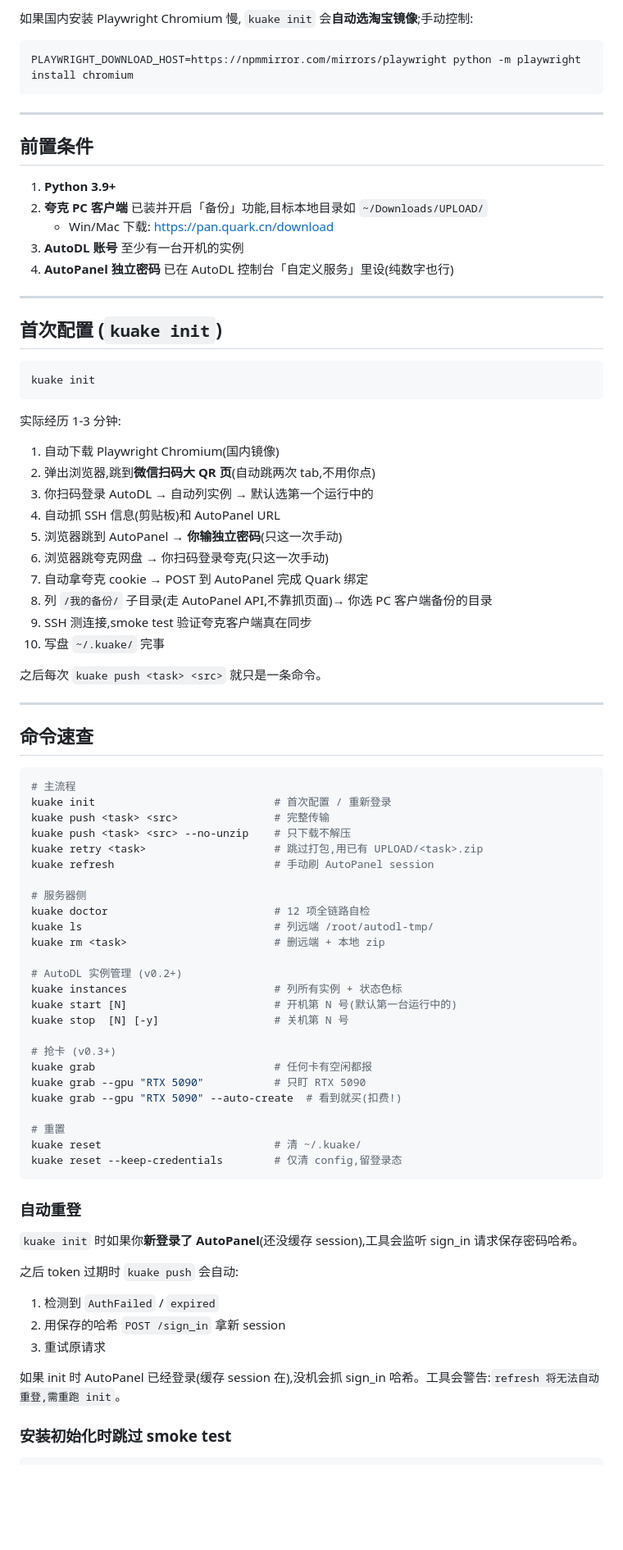
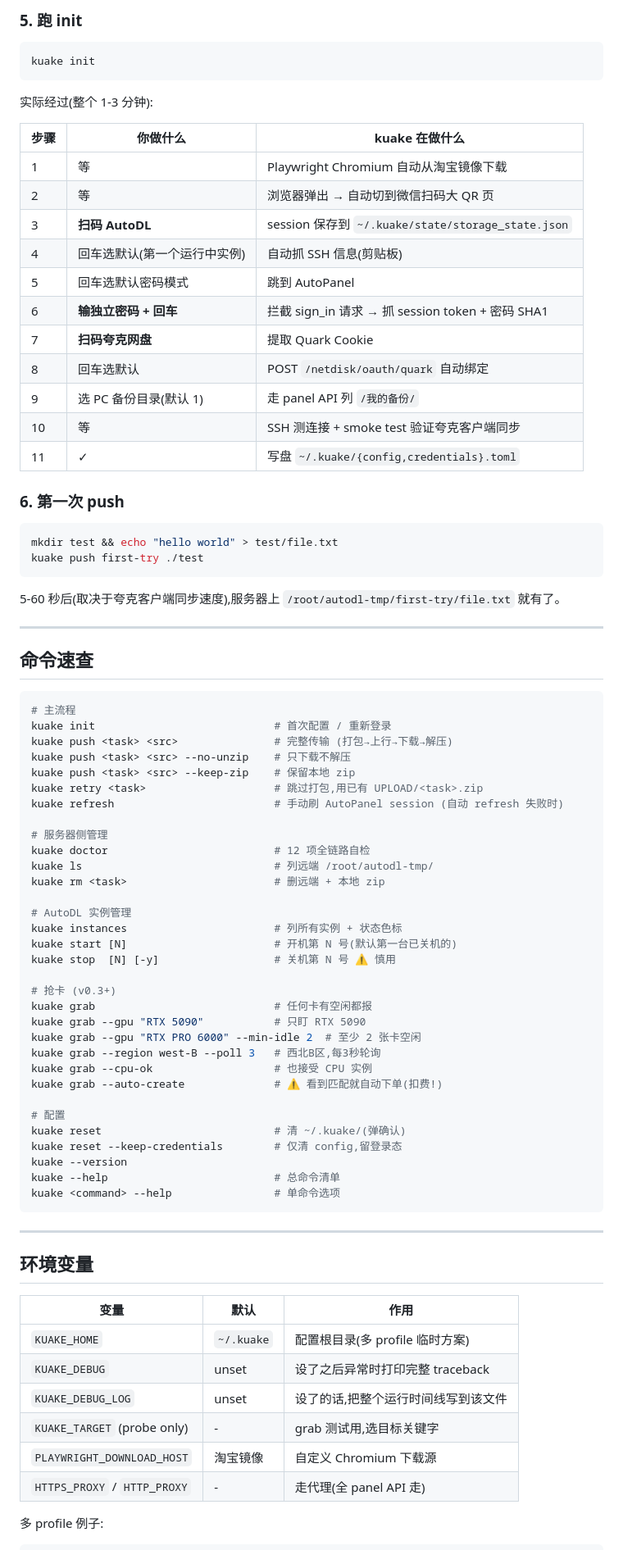
Before and after one commit to PYgdMIE/kuake-pipe, a Markdown page: README.md, the part around one of its changes. Shown at 82% size. Rendered like a GitHub page; blank space fills up the shorter version.

Commit message:
docs: README rewrite for first-time GitHub visitors; add PUSH.md one-shot guide

````diff
--- a/README.md
+++ b/README.md
@@ -60,42 +81,33 @@ pip install kuake-pipe
 ```
 
-如果国内安装 Playwright Chromium 慢, `kuake init` 会**自动选淘宝镜像**;手动控制:
-```bash
-PLAYWRIGHT_DOWNLOAD_HOST=https://npmmirror.com/mirrors/playwright python -m playwright install chromium
-```
-
----
-
-## 前置条件
-
-1. **Python 3.9+**
-2. **夸克 PC 客户端** 已装并开启「备份」功能,目标本地目录如 `~/Downloads/UPLOAD/`
-   - Win/Mac 下载: https://pan.quark.cn/download
-3. **AutoDL 账号** 至少有一台开机的实例
-4. **AutoPanel 独立密码** 已在 AutoDL 控制台「自定义服务」里设(纯数字也行)
-
----
-
-## 首次配置 (`kuake init`)
-
+### 5. 跑 init
 ```bash
 kuake init
 ```
 
-实际经历 1-3 分钟:
+实际经过(整个 1-3 分钟):
 
-1. 自动下载 Playwright Chromium(国内镜像)
-2. 弹出浏览器,跳到**微信扫码大 QR 页**(自动跳两次 tab,不用你点)
-3. 你扫码登录 AutoDL → 自动列实例 → 默认选第一个运行中的
-4. 自动抓 SSH 信息(剪贴板)和 AutoPanel URL
-5. 浏览器跳到 AutoPanel → **你输独立密码**(只这一次手动)
-6. 浏览器跳夸克网盘 → 你扫码登录夸克(只这一次手动)
-7. 自动拿夸克 cookie → POST 到 AutoPanel 完成 Quark 绑定
-8. 列 `/我的备份/` 子目录(走 AutoPanel API,不靠抓页面)→ 你选 PC 客户端备份的目录
-9. SSH 测连接,smoke test 验证夸克客户端真在同步
-10. 写盘 `~/.kuake/` 完事
+| 步骤 | 你做什么 | kuake 在做什么 |
+|---|---|---|
+| 1 | 等 | Playwright Chromium 自动从淘宝镜像下载 |
+| 2 | 等 | 浏览器弹出 → 自动切到微信扫码大 QR 页 |
+| 3 | **扫码 AutoDL** | session 保存到 `~/.kuake/state/storage_state.json` |
+| 4 | 回车选默认(第一个运行中实例) | 自动抓 SSH 信息(剪贴板) |
+| 5 | 回车选默认密码模式 | 跳到 AutoPanel |
+| 6 | **输独立密码 + 回车** | 拦截 sign_in 请求 → 抓 session token + 密码 SHA1 |
+| 7 | **扫码夸克网盘** | 提取 Quark Cookie |
+| 8 | 回车选默认 | POST `/netdisk/oauth/quark` 自动绑定 |
+| 9 | 选 PC 备份目录(默认 1) | 走 panel API 列 `/我的备份/` |
+| 10 | 等 | SSH 测连接 + smoke test 验证夸克客户端同步 |
+| 11 | ✓ | 写盘 `~/.kuake/{config,credentials}.toml` |
 
-之后每次 `kuake push <task> <src>` 就只是一条命令。
+### 6. 第一次 push
+```bash
+mkdir test && echo "hello world" > test/file.txt
+kuake push first-try ./test
+```
+
+5-60 秒后(取决于夸克客户端同步速度),服务器上 `/root/autodl-tmp/first-try/file.txt` 就有了。
 
 ---
 
@@ -104,42 +116,50 @@ kuake init
 ```bash
 # 主流程
 kuake init                            # 首次配置 / 重新登录
-kuake push <task> <src>               # 完整传输
+kuake push <task> <src>               # 完整传输 (打包→上行→下载→解压)
 kuake push <task> <src> --no-unzip    # 只下载不解压
+kuake push <task> <src> --keep-zip    # 保留本地 zip
 kuake retry <task>                    # 跳过打包,用已有 UPLOAD/<task>.zip
-kuake refresh                         # 手动刷 AutoPanel session
+kuake refresh                         # 手动刷 AutoPanel session (自动 refresh 失败时)
 
-# 服务器侧
+# 服务器侧管理
 kuake doctor                          # 12 项全链路自检
 kuake ls                              # 列远端 /root/autodl-tmp/
 kuake rm <task>                       # 删远端 + 本地 zip
 
-# AutoDL 实例管理 (v0.2+)
+# AutoDL 实例管理
 kuake instances                       # 列所有实例 + 状态色标
-kuake start [N]                       # 开机第 N 号(默认第一台运行中的)
-kuake stop  [N] [-y]                  # 关机第 N 号
+kuake start [N]                       # 开机第 N 号(默认第一台已关机的)
+kuake stop  [N] [-y]                  # 关机第 N 号 ⚠️ 慎用
 
 # 抢卡 (v0.3+)
 kuake grab                            # 任何卡有空闲都报
 kuake grab --gpu "RTX 5090"           # 只盯 RTX 5090
-kuake grab --gpu "RTX 5090" --auto-create  # 看到就买(扣费!)
+kuake grab --gpu "RTX PRO 6000" --min-idle 2  # 至少 2 张卡空闲
+kuake grab --region west-B --poll 3   # 西北B区,每3秒轮询
+kuake grab --cpu-ok                   # 也接受 CPU 实例
+kuake grab --auto-create              # ⚠️ 看到匹配就自动下单(扣费!)
 
-# 重置
-kuake reset                           # 清 ~/.kuake/
+# 配置
+kuake reset                           # 清 ~/.kuake/(弹确认)
 kuake reset --keep-credentials        # 仅清 config,留登录态
+kuake --version
+kuake --help                          # 总命令清单
+kuake <command> --help                # 单命令选项
 ```
 
-### 自动重登
+---
 
-`kuake init` 时如果你**新登录了 AutoPanel**(还没缓存 session),工具会监听 sign_in 请求保存密码哈希。
+## 环境变量
 
-之后 token 过期时 `kuake push` 会自动:
-1. 检测到 `AuthFailed` / `expired`
-2. 用保存的哈希 `POST /sign_in` 拿新 session
-3. 重试原请求
+| 变量 | 默认 | 作用 |
+|---|---|---|
+| `KUAKE_HOME` | `~/.kuake` | 配置根目录(多 profile 临时方案) |
+| `KUAKE_DEBUG` | unset | 设了之后异常时打印完整 traceback |
+| `KUAKE_DEBUG_LOG` | unset | 设了的话,把整个运行时间线写到该文件 |
+| `KUAKE_TARGET` (probe only) | - | grab 测试用,选目标关键字 |
+| `PLAYWRIGHT_DOWNLOAD_HOST` | 淘宝镜像 | 自定义 Chromium 下载源 |
+| `HTTPS_PROXY` / `HTTP_PROXY` | - | 走代理(全 panel API 走) |
 
-如果 init 时 AutoPanel 已经登录(缓存 session 在),没机会抓 sign_in 哈希。工具会警告:`refresh 将无法自动重登,需重跑 init`。
-
-### 安装初始化时跳过 smoke test
-
+多 profile 例子:
 ```bash
````
Also changed, not shown: other parts of README.md (+205 -98 lines), PUSH.md (added, +85 -0 lines).
